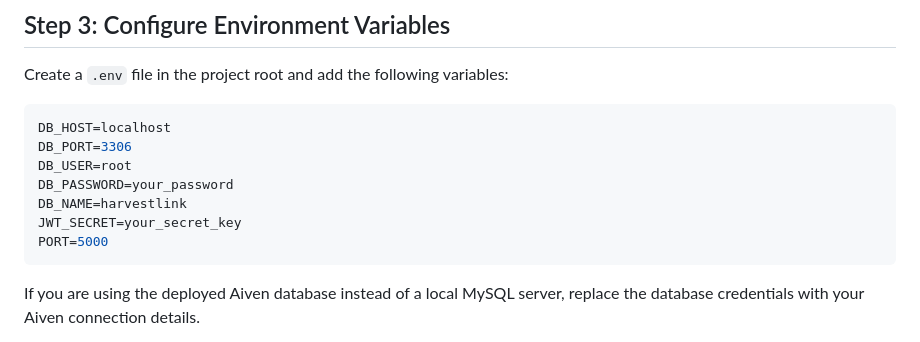
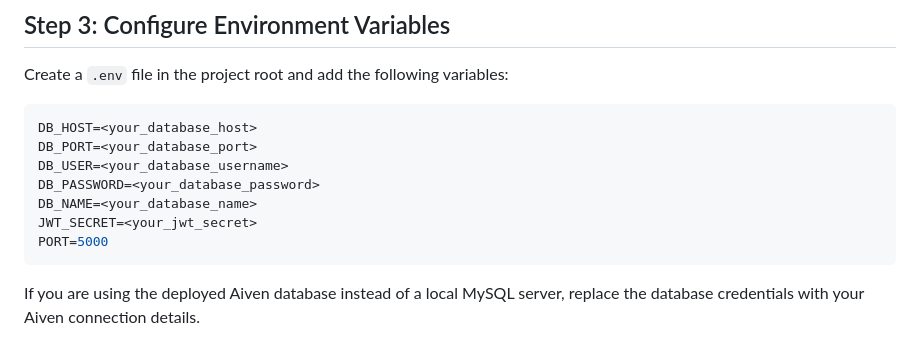
Before and after one commit to EKIRABO/Harvest-Link, a Markdown page: README.md, the part around the change. Rendered like a GitHub page.

````diff
--- a/README.md
+++ b/README.md
@@ -230,12 +230,12 @@ npm install
 Create a `.env` file in the project root and add the following variables:
 
 ```env
-DB_HOST=localhost
-DB_PORT=3306
-DB_USER=root
-DB_PASSWORD=your_password
-DB_NAME=harvestlink
-JWT_SECRET=your_secret_key
+DB_HOST=<your_database_host>
+DB_PORT=<your_database_port>
+DB_USER=<your_database_username>
+DB_PASSWORD=<your_database_password>
+DB_NAME=<your_database_name>
+JWT_SECRET=<your_jwt_secret>
 PORT=5000
 ```
 
````
